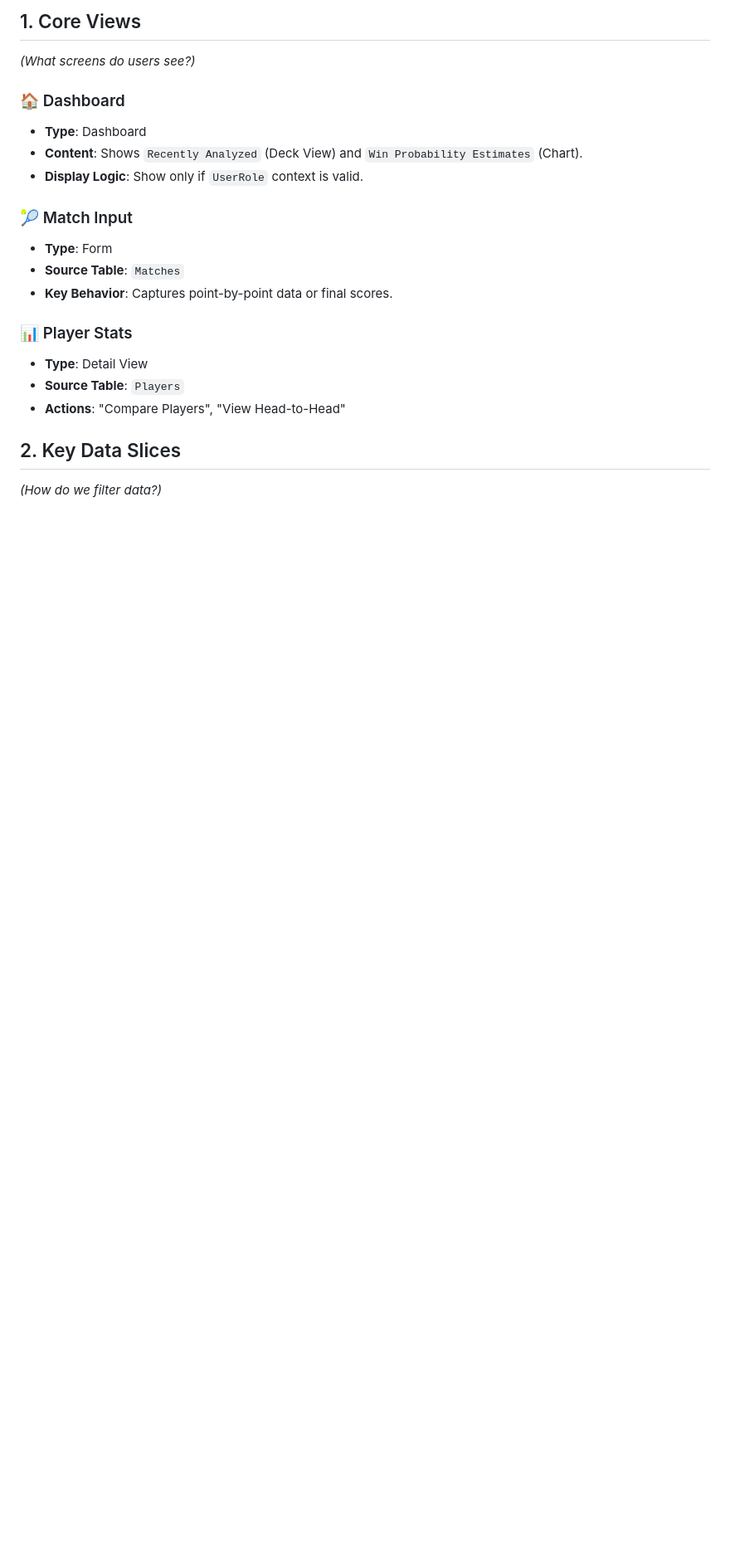
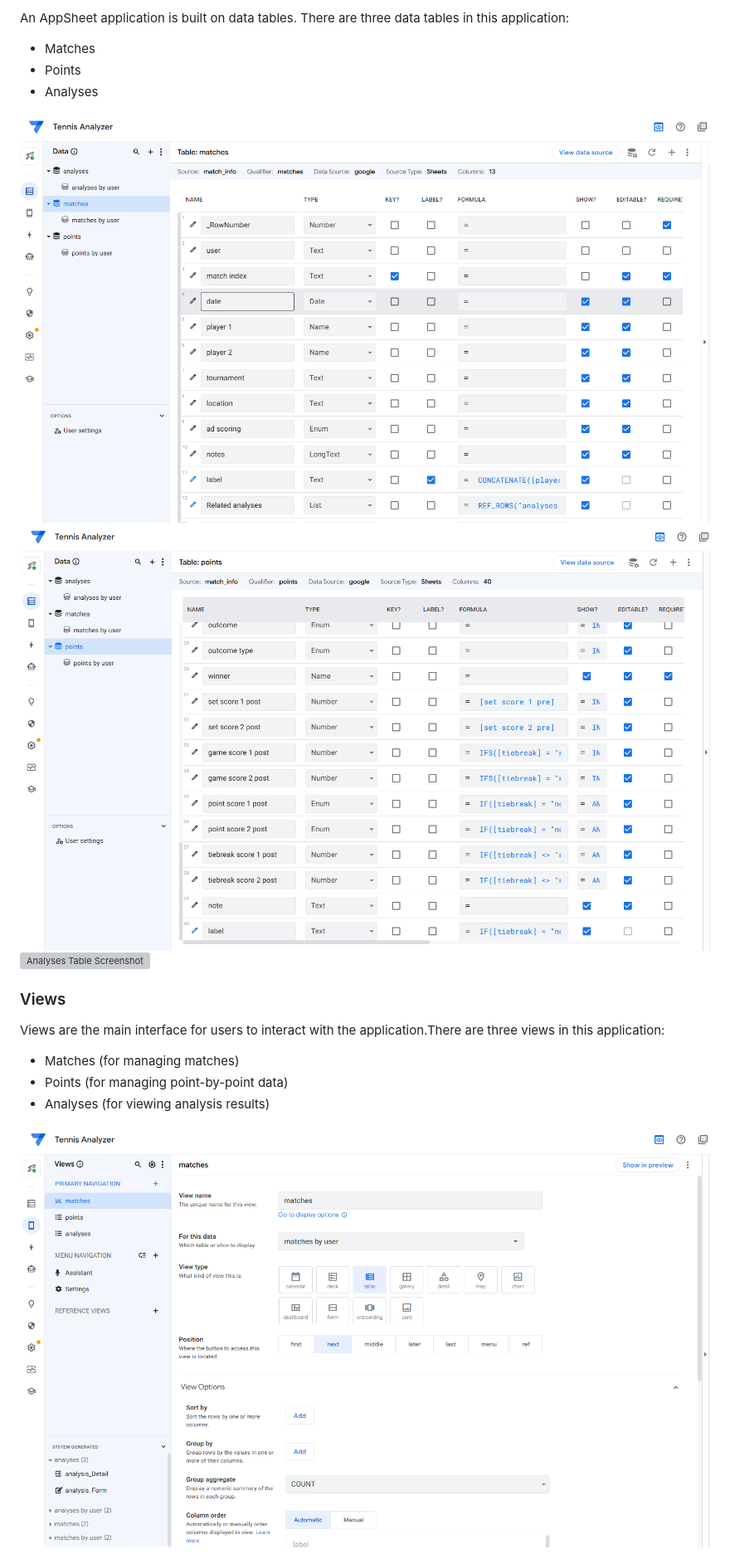
Before and after one commit to GamePointAnalytics/tennis-analyzer, a Markdown page: frontend/README.md, the part around one of its changes. Shown at 83% size. GitHub-like rendering; pictures changed too: frontend/screenshots/matches_table.png (added), frontend/screenshots/points_table.png (added), frontend/screenshots/views.png (added); blank space fills up the shorter version; grey boxes are pictures that could not be loaded.

```diff
--- a/frontend/README.md
+++ b/frontend/README.md
@@ -12,22 +8,19 @@ Direct export of AppSheet logic is not supported by the current editor.
 
-## 1. Core Views
-*(What screens do users see?)*
+An AppSheet application is built on data tables. There are three data tables in this application:
+- Matches
+- Points
+- Analyses
 
-### 🏠 Dashboard
-- **Type**: Dashboard
-- **Content**: Shows `Recently Analyzed` (Deck View) and `Win Probability Estimates` (Chart).
-- **Display Logic**: Show only if `UserRole` context is valid.
+![Matches Table Screenshot](screenshots/matches_table.png)
+![Points Table Screenshot](screenshots/points_table.png)
+![Analyses Table Screenshot](screenshots/analyses_table.png)
 
-### 🎾 Match Input
-- **Type**: Form
-- **Source Table**: `Matches`
-- **Key Behavior**: Captures point-by-point data or final scores.
 
-### 📊 Player Stats
-- **Type**: Detail View
-- **Source Table**: `Players`
-- **Actions**: "Compare Players", "View Head-to-Head"
+### Views
+Views are the main interface for users to interact with the application.There are three views in this application:
+- Matches (for managing matches)
+- Points (for managing point-by-point data)
+- Analyses (for viewing analysis results)
 
-## 2. Key Data Slices
-*(How do we filter data?)*
+![Views Screenshot](screenshots/views.png)
 
```
Also changed, not shown: other parts of frontend/README.md (+19 -27 lines), README.md (+14 -8 lines), data/schema.md (deleted, +0 -15 lines), docs/README.md (deleted, +0 -3 lines), frontend/screenshots/actions.png (added), frontend/screenshots/analysis_table.png (added), frontend/screenshots/bots.png (added).
